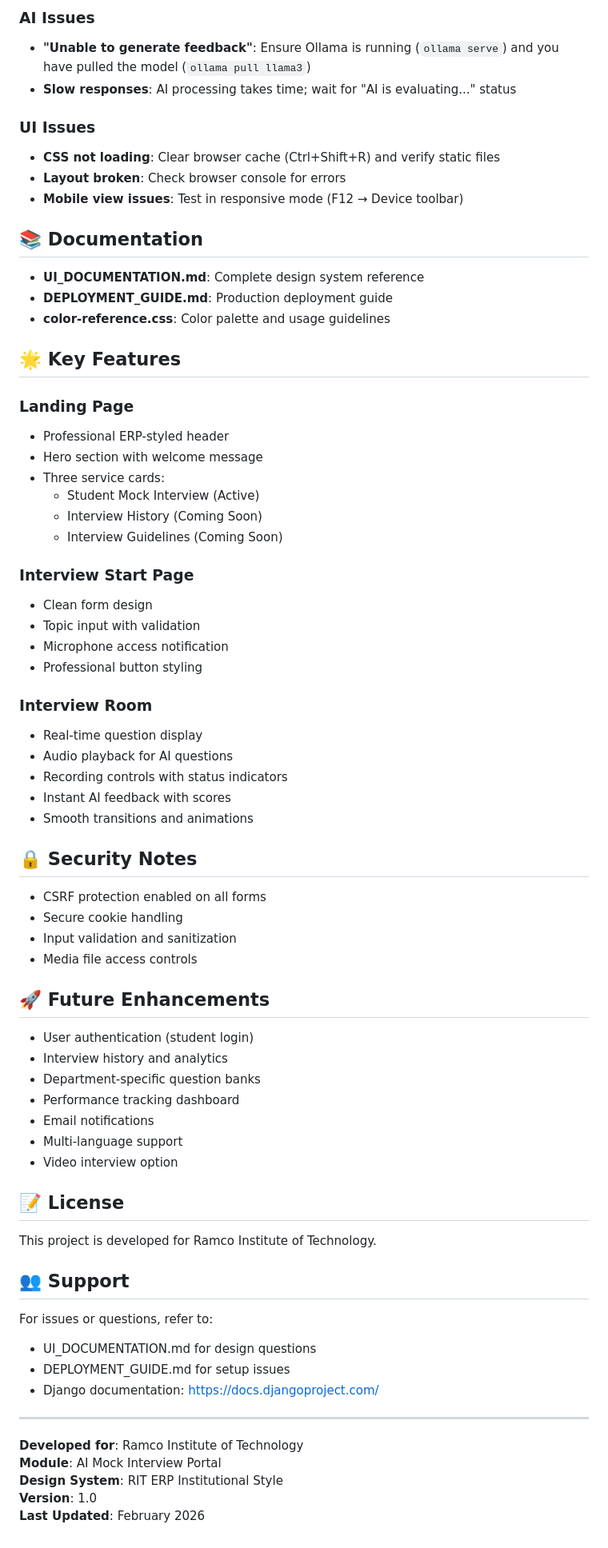
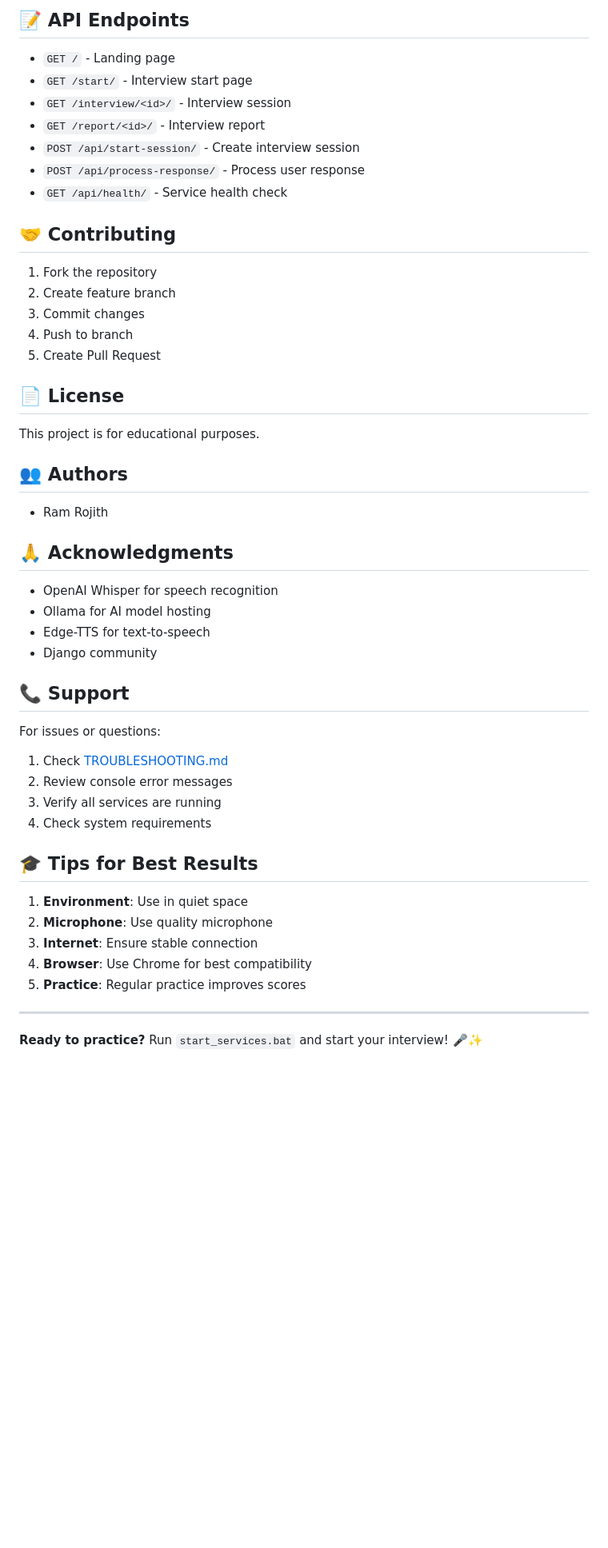
Before and after one commit to RamRojith/mock-interview-, a Markdown page: README.md, the part around one of its changes. Shown at 80% size. Rendered like a GitHub page; blank space fills up the shorter version.

Commit message:
Add comprehensive README documentation

```diff
--- a/README.md
+++ b/README.md
@@ -136,74 +223,53 @@ mock_interview_system/
 
-### AI Issues
-- **"Unable to generate feedback"**: Ensure Ollama is running (`ollama serve`) and you have pulled the model (`ollama pull llama3`)
-- **Slow responses**: AI processing takes time; wait for "AI is evaluating..." status
+## 📝 API Endpoints
 
-### UI Issues
-- **CSS not loading**: Clear browser cache (Ctrl+Shift+R) and verify static files
-- **Layout broken**: Check browser console for errors
-- **Mobile view issues**: Test in responsive mode (F12 → Device toolbar)
+- `GET /` - Landing page
+- `GET /start/` - Interview start page
+- `GET /interview/<id>/` - Interview session
+- `GET /report/<id>/` - Interview report
+- `POST /api/start-session/` - Create interview session
+- `POST /api/process-response/` - Process user response
+- `GET /api/health/` - Service health check
 
-## 📚 Documentation
+## 🤝 Contributing
 
-- **UI_DOCUMENTATION.md**: Complete design system reference
-- **DEPLOYMENT_GUIDE.md**: Production deployment guide
-- **color-reference.css**: Color palette and usage guidelines
+1. Fork the repository
+2. Create feature branch
+3. Commit changes
+4. Push to branch
+5. Create Pull Request
 
-## 🌟 Key Features
+## 📄 License
 
-### Landing Page
-- Professional ERP-styled header
-- Hero section with welcome message
-- Three service cards:
-  - Student Mock Interview (Active)
-  - Interview History (Coming Soon)
-  - Interview Guidelines (Coming Soon)
+This project is for educational purposes.
 
-### Interview Start Page
-- Clean form design
-- Topic input with validation
-- Microphone access notification
-- Professional button styling
+## 👥 Authors
 
-### Interview Room
-- Real-time question display
-- Audio playback for AI questions
-- Recording controls with status indicators
-- Instant AI feedback with scores
-- Smooth transitions and animations
+- Ram Rojith
 
-## 🔒 Security Notes
+## 🙏 Acknowledgments
 
-- CSRF protection enabled on all forms
-- Secure cookie handling
-- Input validation and sanitization
-- Media file access controls
+- OpenAI Whisper for speech recognition
+- Ollama for AI model hosting
+- Edge-TTS for text-to-speech
+- Django community
 
-## 🚀 Future Enhancements
+## 📞 Support
 
-- User authentication (student login)
-- Interview history and analytics
-- Department-specific question banks
-- Performance tracking dashboard
-- Email notifications
-- Multi-language support
-- Video interview option
+For issues or questions:
+1. Check [TROUBLESHOOTING.md](TROUBLESHOOTING.md)
+2. Review console error messages
+3. Verify all services are running
+4. Check system requirements
 
-## 📝 License
+## 🎓 Tips for Best Results
 
-This project is developed for Ramco Institute of Technology.
-
-## 👥 Support
-
-For issues or questions, refer to:
-- UI_DOCUMENTATION.md for design questions
-- DEPLOYMENT_GUIDE.md for setup issues
-- Django documentation: https://docs.djangoproject.com/
+1. **Environment**: Use in quiet space
+2. **Microphone**: Use quality microphone
+3. **Internet**: Ensure stable connection
+4. **Browser**: Use Chrome for best compatibility
+5. **Practice**: Regular practice improves scores
 
 ---
 
-**Developed for**: Ramco Institute of Technology
-**Module**: AI Mock Interview Portal
-**Design System**: RIT ERP Institutional Style
-**Version**: 1.0
-**Last Updated**: February 2026
+**Ready to practice?** Run `start_services.bat` and start your interview! 🎤✨
```
Also changed, not shown: other parts of README.md (+195 -108 lines).
